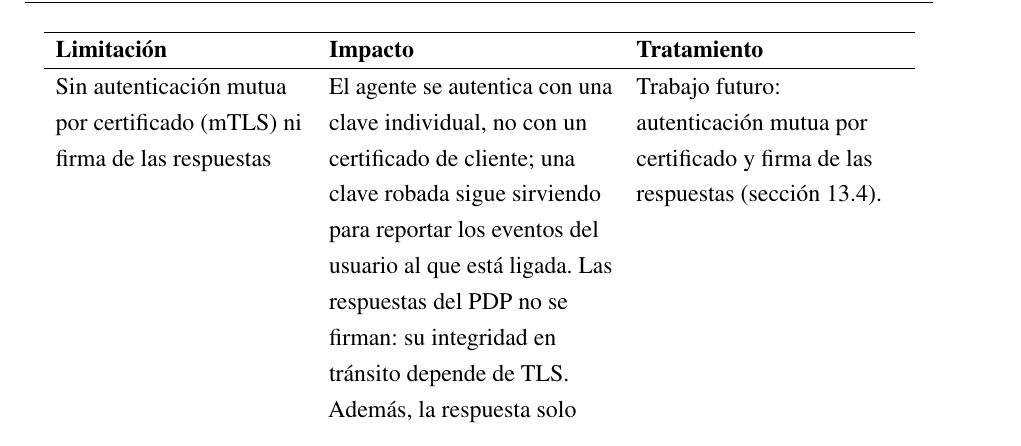
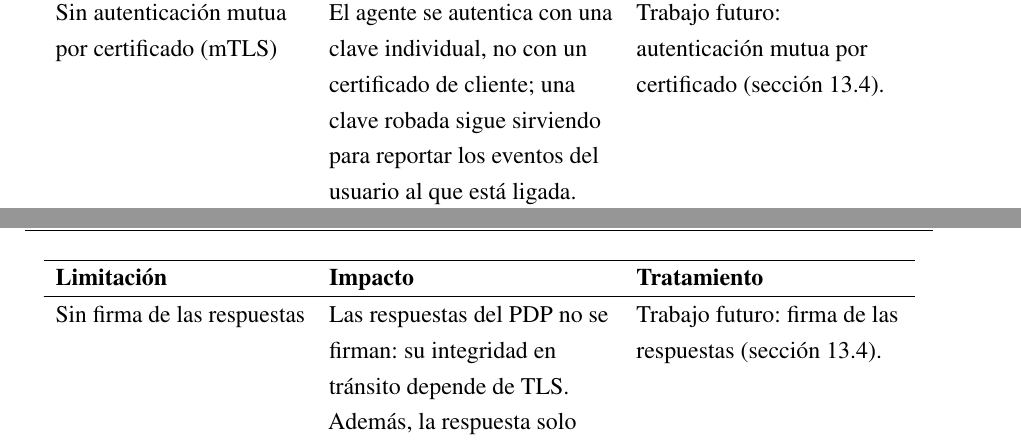
Before and after one commit to fedemuntaabski/PFI-Latex, a LaTeX book (main.tex, which reads chapters/producto.tex): part of page 134 of 259 before the commit and two parts of pages 133 and 134 of 259 after it, the two joined at a grey line, cut so that both start at the same text. Compiled offline with pdfLaTeX.

Commit message:
docs: tabla 9.IV con la fila de mTLS y firma de respuestas partida

```diff
--- a/chapters/producto.tex
+++ b/chapters/producto.tex
@@ -250,7 +250,9 @@
 	\hline
 	Inyección de instrucciones mediante telemetría (nombres de archivo o de proceso) en la redacción asistida del correo (Gemini) & Un nombre de archivo o de proceso puede contener instrucciones dirigidas al modelo; el peor caso es un correo engañoso, porque el nivel y la acción los decide el motor de \emph{scoring} (RNF-04). & Controles implementados en la entrada y la salida (sección~\ref{sec:prompt-injection}). Quedan documentados el uso de nombres crudos y la llamada síncrona. \\
 	\hline
-	Sin autenticación mutua por certificado (mTLS) ni firma de las respuestas & El agente se autentica con una clave individual, no con un certificado de cliente; una clave robada sigue sirviendo para reportar los eventos del usuario al que está ligada. Las respuestas del PDP no se firman: su integridad en tránsito depende de TLS. Además, la respuesta solo indica la clase de acción; el objetivo concreto lo determina la política local del agente, y una acción desconocida no se ejecuta. & Trabajo futuro: autenticación mutua por certificado y firma de las respuestas (sección~\ref{sec:trabajo-futuro}). \\
+	Sin autenticación mutua por certificado (mTLS) & El agente se autentica con una clave individual, no con un certificado de cliente; una clave robada sigue sirviendo para reportar los eventos del usuario al que está ligada. & Trabajo futuro: autenticación mutua por certificado (sección~\ref{sec:trabajo-futuro}). \\
+	\hline
+	Sin firma de las respuestas & Las respuestas del PDP no se firman: su integridad en tránsito depende de TLS. Además, la respuesta solo indica la clase de acción; el objetivo concreto lo determina la política local del agente, y una acción desconocida no se ejecuta. & Trabajo futuro: firma de las respuestas (sección~\ref{sec:trabajo-futuro}). \\
 	\hline
 	Sin política de seguridad de contenido (CSP) en el \emph{dashboard} & El token de sesión vive en el almacenamiento de sesión del navegador, por lo que un ataque de \emph{cross-site scripting} podría leerlo mientras dure la sesión. & Trabajo futuro: CSP en el proxy. La cabecera HSTS está implementada en el proxy y verificada en la instancia, con \texttt{max-age=31536000} y sin \texttt{includeSubDomains} ni \texttt{preload}. El token tiene vencimiento de 8 horas y se invalida al cerrar sesión. \\
 	\hline
```
